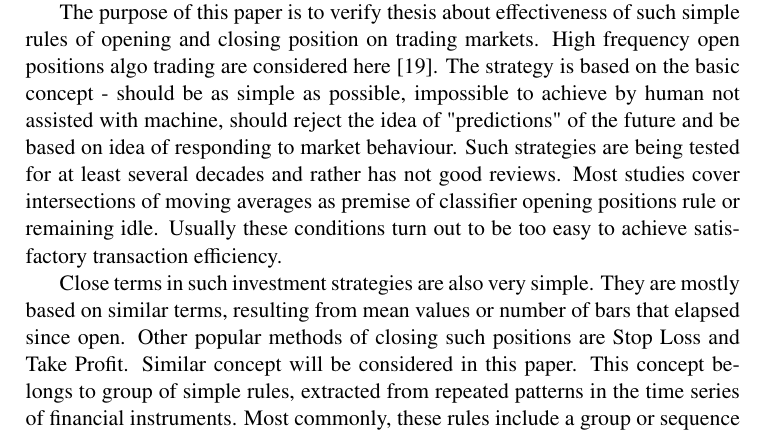
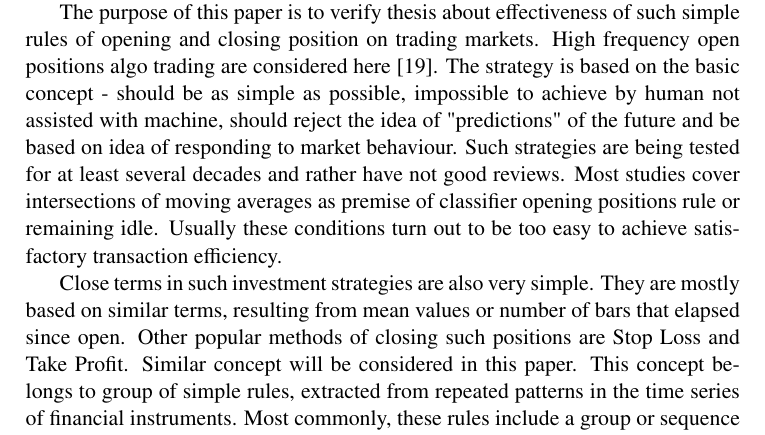
Before and after one commit to piotrbla/tewi-wizut, a LaTeX document (Article/Article20130603/tewi-paper-template.tex): part of page 2 of 19, cut so that both start at the same text. Compiled offline with pdfLaTeX.

Commit message:
rather have

```diff
--- a/Article/Article20130603/tewi-paper-template.tex
+++ b/Article/Article20130603/tewi-paper-template.tex
@@ -52,7 +52,7 @@ In article are shown studies of the possibly simplest investment strategy of alg
 
 \section{Introduction}
 \indent For centuries predicting future events was a great challenge for many fields of science \cite{ball07, wu12}. Probably next to the meteorology, most important is the prediction of changes in the financial markets \cite{krutsinger99, satchwell05, schwager02}. It's a big still unresolved task that intrigues and motivates the continuing search \cite{fama91, fama98}. Modern computing capabilities allow to change researcher relationship to predictive challenge. If the purpose of this research is to be effective investment, not the successful prediction, research target should be changed. Many scientific papers were devoted to the problem of investment efficiency, also including the best quality papers, as well as work of at least several Nobel Prize winners. Among the many highly sophisticated research methods \cite{fujimoto03, kompa08, pawlak02, pedrycz97, rua09, raghuraj09, wilinski09}, for years was examined the ability of simple patterns classification in the time series \cite{brock92, cai05, gencay99, lebaron99, satchwell05}. Trying to take advantage of this simple patterns (classification rules) in investment strategies.\\
-\indent The purpose of this paper is to verify thesis about effectiveness of such simple rules of opening and closing position on trading markets. High frequency open positions algo trading are considered here \cite{muriel04}. The strategy is based on the basic concept - should be as simple as possible, impossible to achieve by human not assisted with machine, should reject the idea of "predictions" of the future and be based on idea of responding to market behaviour. Such strategies are being tested for at least several decades and rather has not good reviews. Most studies cover intersections of moving averages as premise of classifier opening positions rule or remaining idle. Usually these conditions turn out to be too easy to achieve satisfactory transaction efficiency.\\
+\indent The purpose of this paper is to verify thesis about effectiveness of such simple rules of opening and closing position on trading markets. High frequency open positions algo trading are considered here \cite{muriel04}. The strategy is based on the basic concept - should be as simple as possible, impossible to achieve by human not assisted with machine, should reject the idea of "predictions" of the future and be based on idea of responding to market behaviour. Such strategies are being tested for at least several decades and rather have not good reviews. Most studies cover intersections of moving averages as premise of classifier opening positions rule or remaining idle. Usually these conditions turn out to be too easy to achieve satisfactory transaction efficiency.\\
 \indent Close terms in such investment strategies are also very simple. They are mostly based on similar terms, resulting from mean values or number of bars that elapsed since open. Other popular methods of closing such positions are Stop Loss and Take Profit.
 Similar concept will be considered in this paper. This concept belongs to group of simple rules, extracted from repeated patterns in the time series of financial instruments. Most commonly, these rules include a group or sequence of conditions besides using moving averages also uses differences in average, first derivative, standard deviation (Bollinger Bands) or pivot points. Friesen, Weller i Dunham \cite{friesen09} say that these methods were for many years rather neglected by the academic community, despite frequent, or perhaps because of, use by trade practitioners on the stock exchange. This opinion is not completely correct, because even Eugene Fama, creator of the efficient markets theory \cite{fama91}, admitted later that  there is little evidence of simple rules efficiency \cite{fama98}. Cai and Keasey \cite{cai05} noted both predictive and investing efficiency of simplest rules based on differences in derivatives averages and levels of price direction changes. Tian, Wan and Guo \cite{tian02} reported the effectiveness of certain rules for some markets and total unsuitable on other. This opinion has become an inspiration for the authors to consider a number of markets. They distinguish growing and mature markets. A wealth of simple rules ideas is work of Krutsinger \cite{krutsinger99}, collection of interviews with the most prominent modern practices – american market experts. Experts, which Phillip Ball \cite{ball07} writes, that deserves to be published, because they achieve financial success, so uncommon in academic.
 It is easy to see that the majority of these excellent traders succeed within a certain period of time, and today the implementation of their methods gives poor results. This contradicts the general philosophy of these practitioners (but not all of them), that exists mysterious patterns or rules, that are characteristic for specific markets, which provide success.
```
Also changed, not shown: Article/Article20130603/tewi-paper-template.pdf (added).
